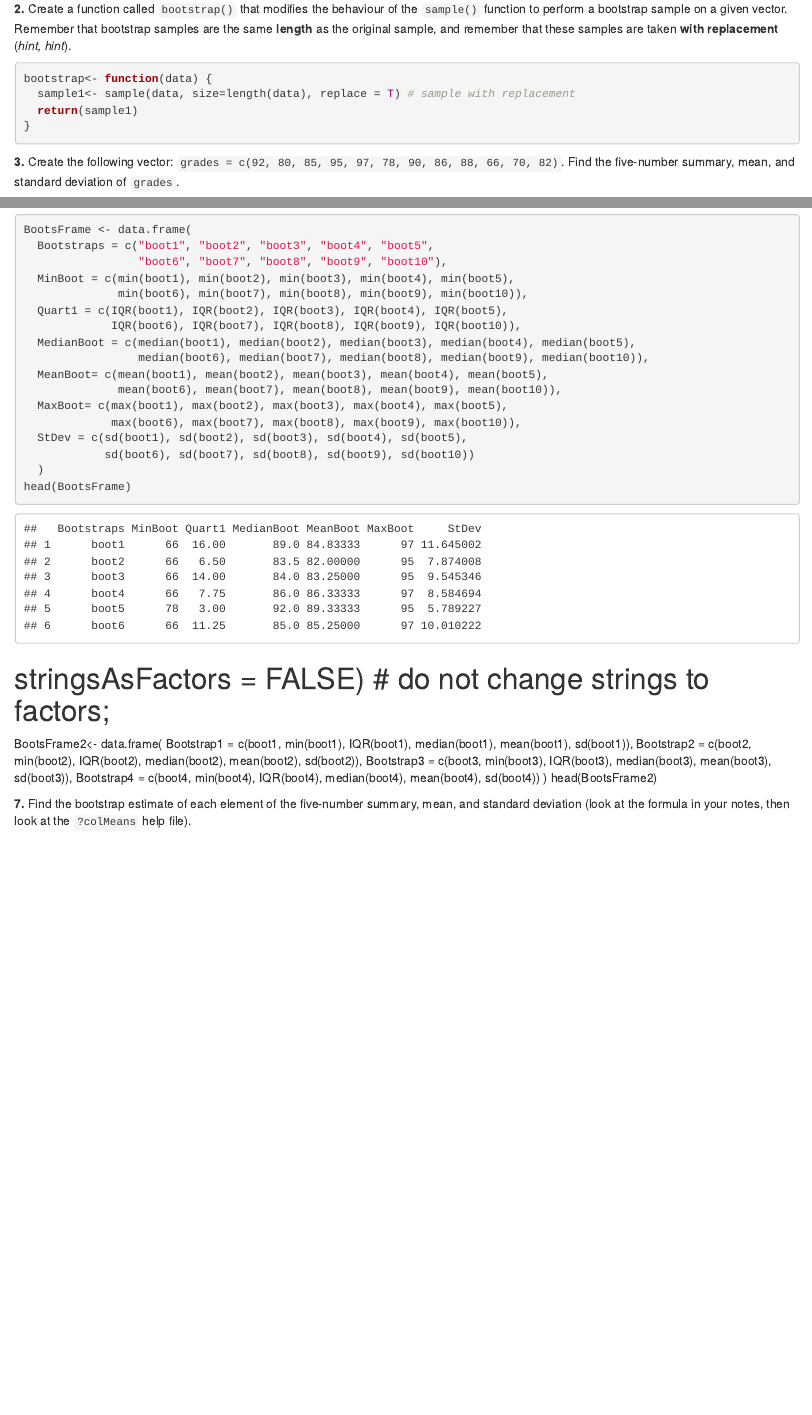
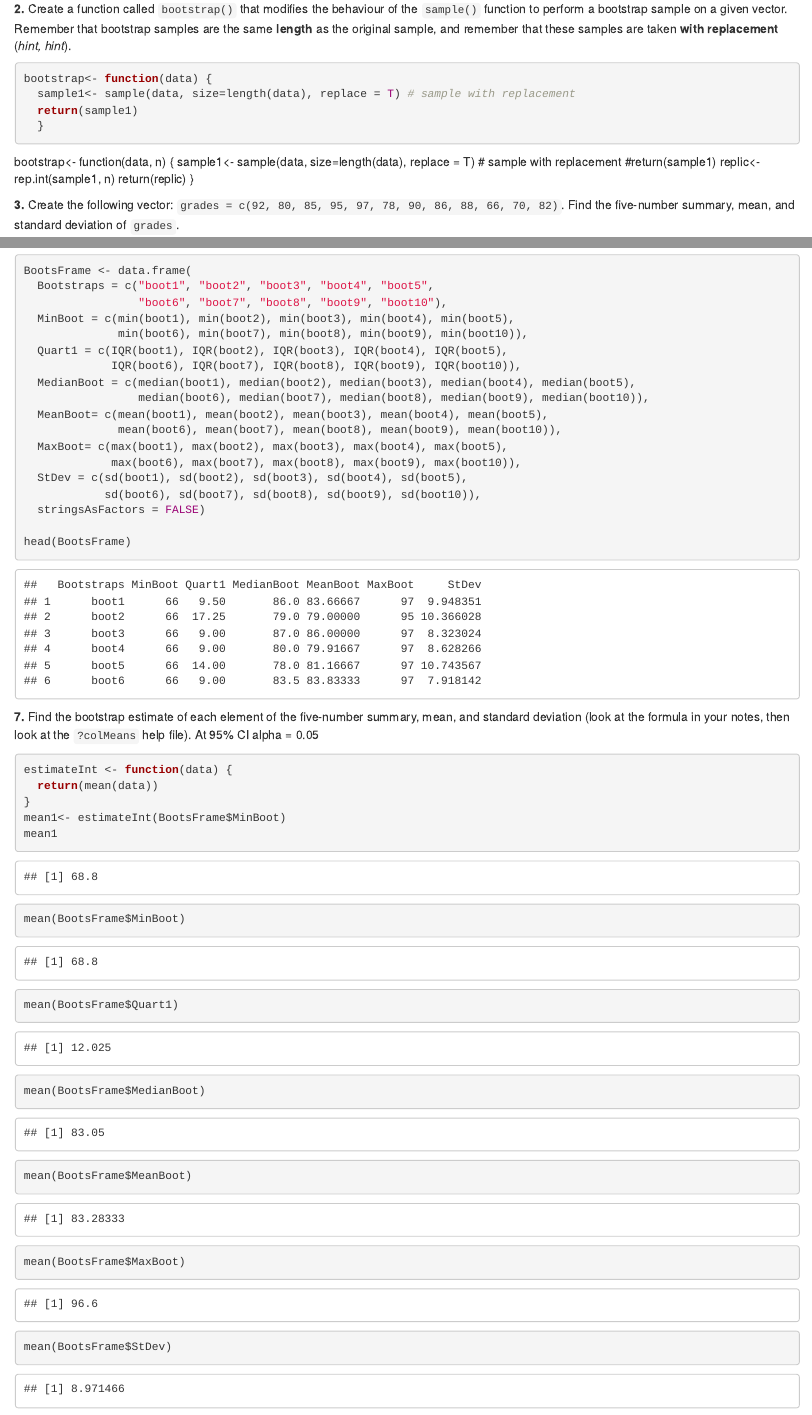
Before and after one commit to NinaDyatchenko/BST650_Bootstrap, an R Markdown document (Assingment_1_Boot.Rmd): the page in a window 1100 px wide, from 7510 px down, and a second part further down, joined at a grey line. The pictures show the output file Assingment_1_Boot.html that the author committed with the source, opened offline.

Commit message:
Not sure if an estimate is a mean

````diff
--- a/Assingment_1_Boot.Rmd
+++ b/Assingment_1_Boot.Rmd
@@ -205,8 +205,17 @@ rescale <- function(v, lower = 0, upper = 1) {
 bootstrap<- function(data) {
   sample1<- sample(data, size=length(data), replace = T) # sample with replacement
   return(sample1)
+  }
+```
+
+
+bootstrap<- function(data, n) {
+  sample1<- sample(data, size=length(data), replace = T) # sample with replacement
+  #return(sample1)
+  replic<- rep.int(sample1, n)
+  return(replic)
 }
-```
+
 
 
 **3.** Create the following vector: `grades = c(92, 80, 85, 95, 97, 78, 90, 86, 88, 66, 70, 82)`. Find the five-number summary, mean, and standard deviation of `grades`.
@@ -269,18 +278,27 @@ BootsFrame <- data.frame(
   MaxBoot= c(max(boot1), max(boot2), max(boot3), max(boot4), max(boot5),
              max(boot6), max(boot7), max(boot8), max(boot9), max(boot10)),
   StDev = c(sd(boot1), sd(boot2), sd(boot3), sd(boot4), sd(boot5),
-            sd(boot6), sd(boot7), sd(boot8), sd(boot9), sd(boot10))
-  )
+            sd(boot6), sd(boot7), sd(boot8), sd(boot9), sd(boot10)),
+  stringsAsFactors = FALSE)
+
 head(BootsFrame)
 ```
-# stringsAsFactors = FALSE) # do not change strings to factors;
+**7.** Find the bootstrap estimate of each element of the five-number summary, mean, and standard deviation (look at the formula in your notes, then look at the `?colMeans` help file).
+At 95% CI alpha = 0.05
+```{r}
+estimateInt <- function(data) {
+  return(mean(data))
+}
+mean1<- estimateInt(BootsFrame$MinBoot)
+mean1
+```
 
-BootsFrame2<- data.frame(
-  Bootstrap1 = c(boot1, min(boot1), IQR(boot1), median(boot1), mean(boot1), sd(boot1)),
-  Bootstrap2 = c(boot2, min(boot2), IQR(boot2), median(boot2), mean(boot2), sd(boot2)),
-  Bootstrap3 = c(boot3, min(boot3), IQR(boot3), median(boot3), mean(boot3), sd(boot3)),
-  Bootstrap4 = c(boot4, min(boot4), IQR(boot4), median(boot4), mean(boot4), sd(boot4))
-)
-head(BootsFrame2)
 
-**7.** Find the bootstrap estimate of each element of the five-number summary, mean, and standard deviation (look at the formula in your notes, then look at the `?colMeans` help file).
+```{r}
+mean(BootsFrame$MinBoot)
+mean(BootsFrame$Quart1)
+mean(BootsFrame$MedianBoot)
+mean(BootsFrame$MeanBoot)
+mean(BootsFrame$MaxBoot)
+mean(BootsFrame$StDev)
+```
````
Also changed, not shown: Assingment_1_Boot.html.
